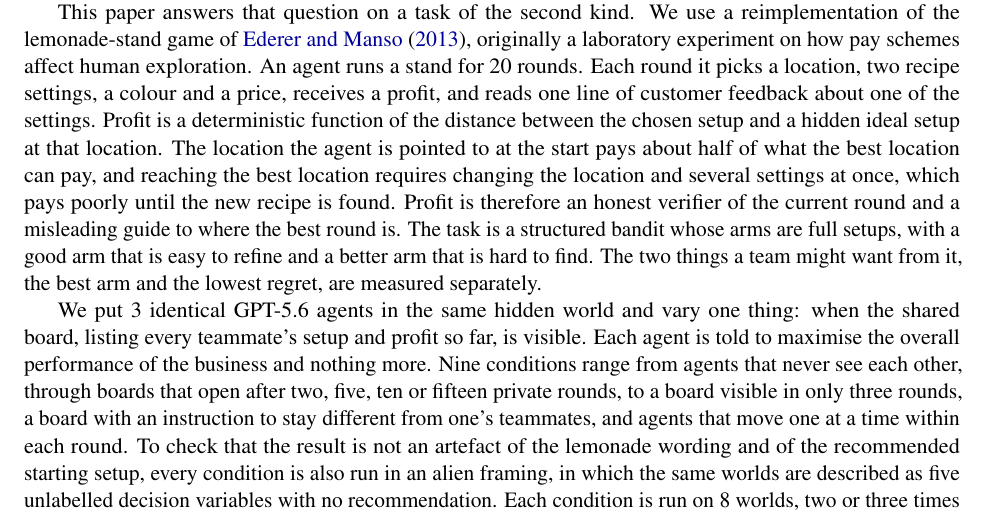
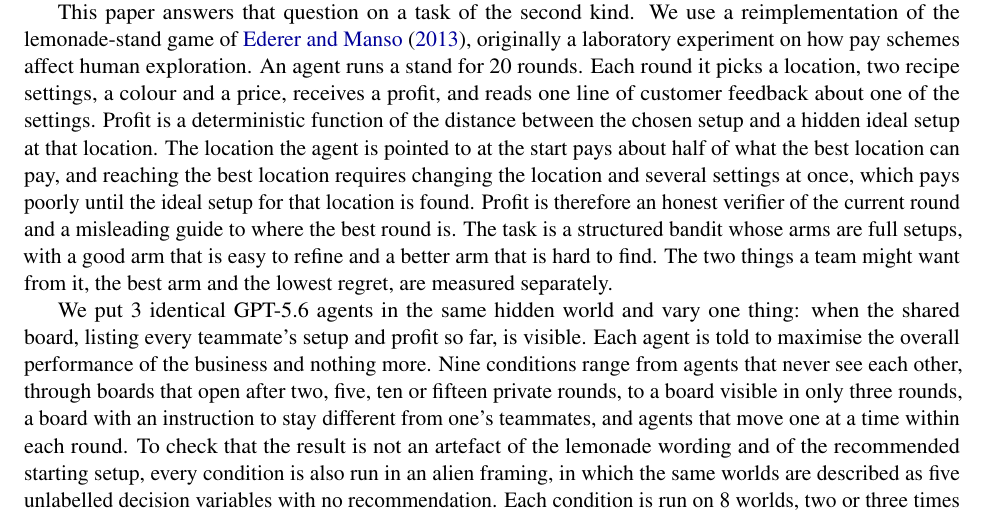
Before and after one commit to sk160902/multiagent-sharing, a LaTeX paper (arxiv/lemonade_sharing_arxiv/main.tex, which reads arxiv/lemonade_sharing_arxiv/sections/introduction.tex): part of page 2 of 19, cut so that both start at the same text. Compiled offline with pdfLaTeX.

Commit message:
Introduction, discussion: say 'ideal setup' instead of the undefined 'new recipe' (Overleaf comment)
Co-Authored-By: Claude Fable 5.1 <noreply@anthropic.com>

```diff
--- a/arxiv/lemonade_sharing_arxiv/sections/introduction.tex
+++ b/arxiv/lemonade_sharing_arxiv/sections/introduction.tex
@@ -27,7 +27,7 @@ settings, a colour and a price, receives a profit, and reads one line of custome
 settings. Profit is a deterministic function of the distance between the chosen setup and a hidden ideal
 setup at that location. The location the agent is pointed to at the start pays about half of what the best
 location can pay, and reaching the best location requires changing the location and several settings at once,
-which pays poorly until the new recipe is found. Profit is therefore an honest verifier of the current round
+which pays poorly until the ideal setup for that location is found. Profit is therefore an honest verifier of the current round
 and a misleading guide to where the best round is. The task is a structured bandit whose arms are full setups,
 with a good arm that is easy to refine and a better arm that is hard to find. The two things a team might want
 from it, the best arm and the lowest regret, are measured separately.
```
Also changed, not shown: arxiv/lemonade_sharing_arxiv/sections/discussion.tex (+1 -1 lines).
